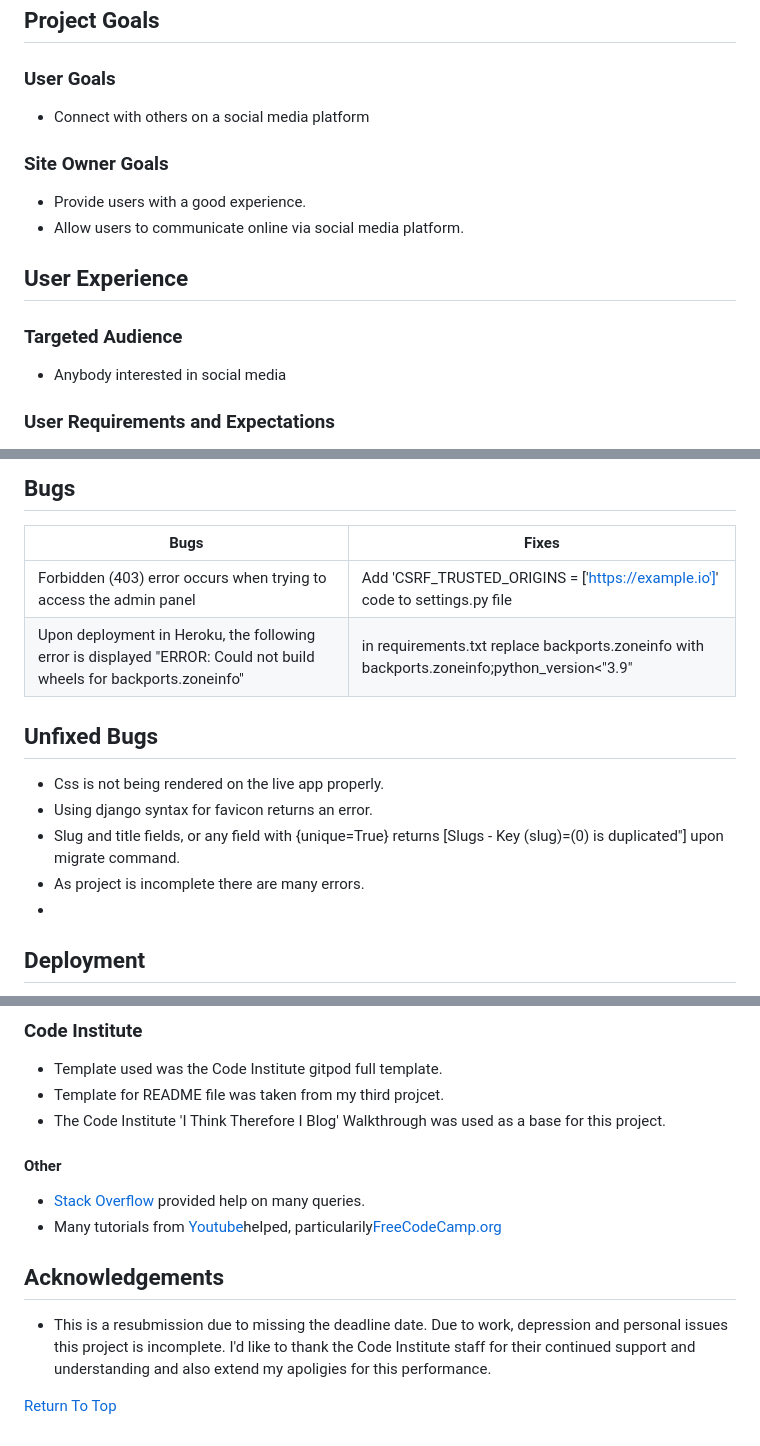
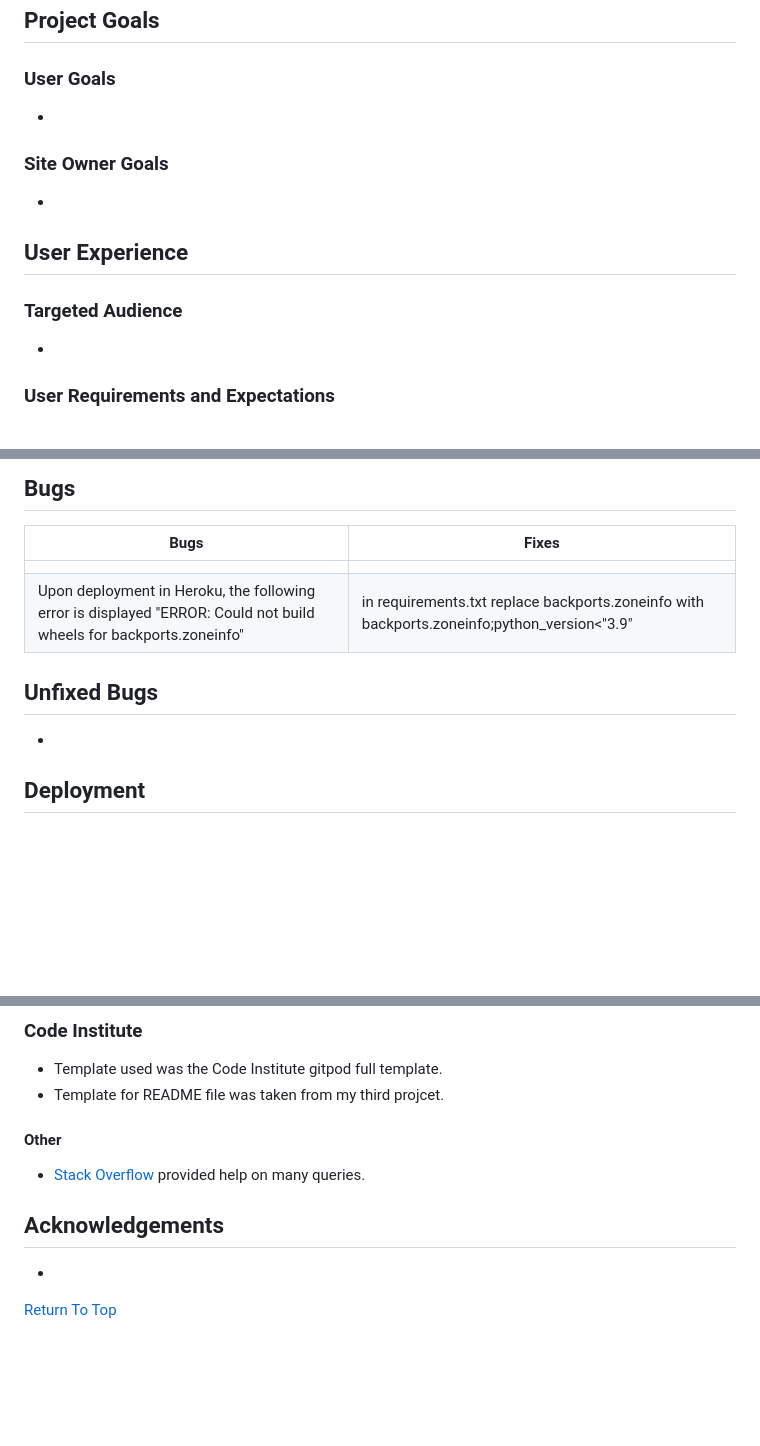
Before and after one commit to seanreid1997/CI-project4, a Markdown page: README.md, 3 parts joined by grey strips. GitHub-like rendering; blank space fills up the shorter version.

```diff
--- a/README.md
+++ b/README.md
@@ -36,14 +36,13 @@ Developer: Sean Reid
 ### User Goals
 
 <ul>
-<li>Connect with others on a social media platform</li>
+<li></li>
 </ul>
 
 ### Site Owner Goals
 
 <ul>
-<li>Provide users with a good experience.</li>
-<li>Allow users to communicate online via social media platform.</li>
+<li></li>
 </ul>
 
 ## User Experience
@@ -51,7 +50,7 @@ Developer: Sean Reid
 ### Targeted Audience
 
 <ul>
-<li>Anybody interested in social media</li>
+<li></li>
 </ul>
 
 ### User Requirements and Expectations
@@ -387,16 +386,12 @@ The website was tested on the browsers via:
 
 | **Bugs** | **Fixes** |
 | -------- | --------- |
-| Forbidden (403) error occurs when trying to access the admin panel  | Add 'CSRF_TRUSTED_ORIGINS = ['https://example.io']' code to settings.py file |
+|   |  |
 | Upon deployment in Heroku, the following error is displayed "ERROR: Could not build wheels for backports.zoneinfo" | in requirements.txt replace backports.zoneinfo with backports.zoneinfo;python_version<"3.9" |
 
 
 ## Unfixed Bugs
 <ul>
-<li>Css is not being rendered on the live app properly.</li>
-<li>Using django syntax for favicon returns an error.</li>
-<li>Slug and title fields, or any field with {unique=True} returns [Slugs - Key (slug)=(0) is duplicated"] upon migrate command.</li>
-<li>As project is incomplete there are many errors.</li>
 <li></li>
 </ul>
 
@@ -427,19 +422,17 @@ The website was tested on the browsers via:
 <ul>
 <li>Template used was the Code Institute gitpod full template.</li>
 <li>Template for README file was taken from my third projcet.</li>
-<li>The Code Institute 'I Think Therefore I Blog' Walkthrough was used as a base for this project.</li>
 </ul>
 
 #### Other
 
 <ul>
 <li><a href="https://stackoverflow.com/">Stack Overflow</a> provided help on many queries.</li>
-<li>Many tutorials from <a href="https://Youtube.com/">Youtube</a>helped, particularily<a href="https://www.youtube.com/c/Freecodecamp">FreeCodeCamp.org</a></li>
 </ul>
 
 ## Acknowledgements
 
  <ul>
- <li>This is a resubmission due to missing the deadline date. Due to work, depression and personal issues this project is incomplete. I'd like to thank the Code Institute staff for their continued support and understanding and also extend my apoligies for this performance.</li>
+ <li></li>
  </ul>
 
```
Also changed, not shown: other parts of README.md (+8 -8 lines).
